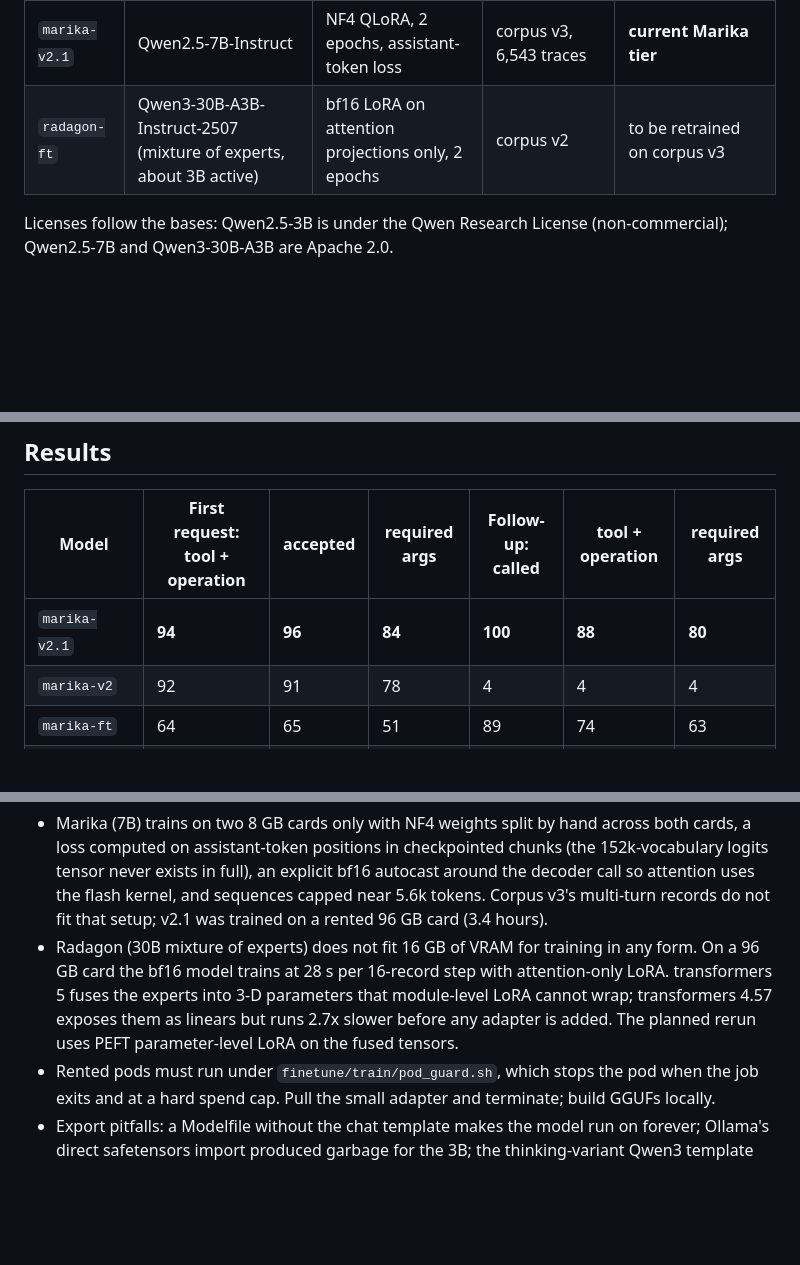
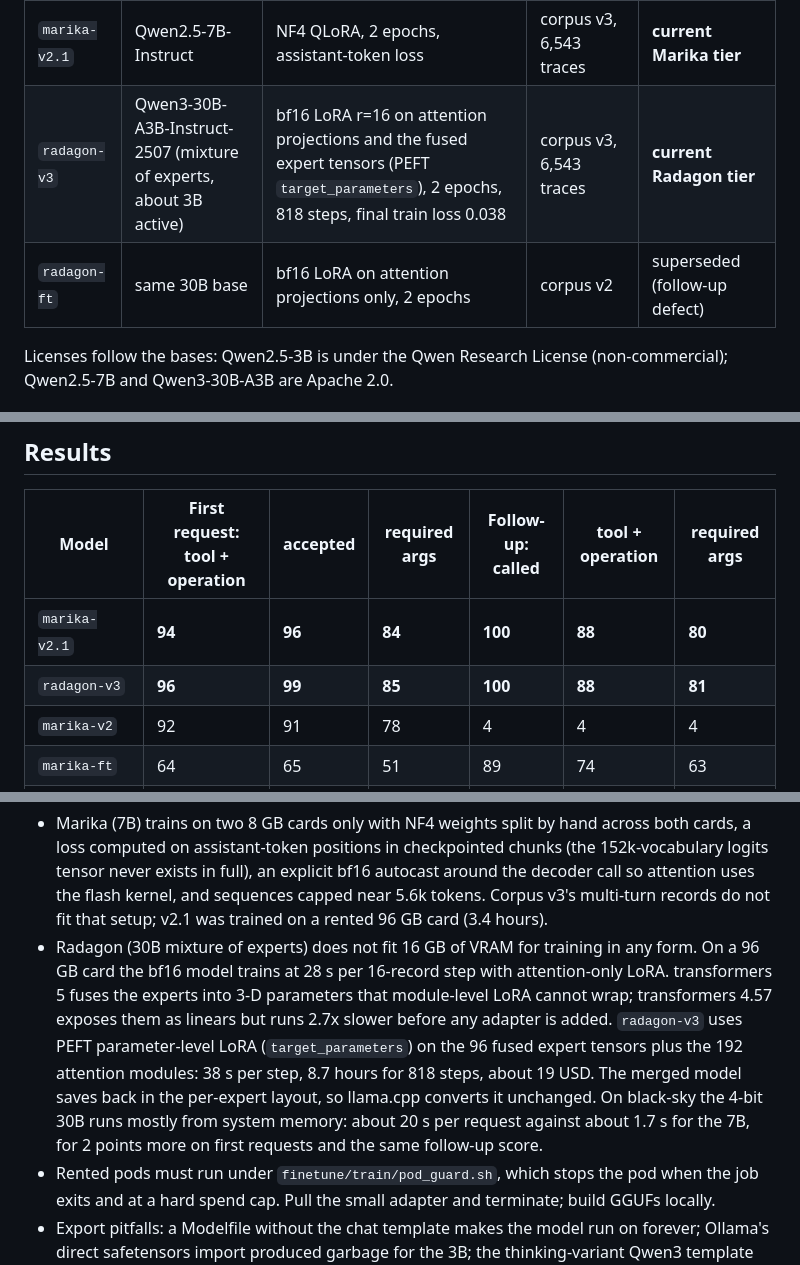
Before and after one commit to aaronblatnoy/erdtree, a Markdown page: docs/MODELS.md, 3 parts joined by grey strips. Drawn GitHub-style; blank space fills up the shorter version.

```diff
--- a/docs/MODELS.md
+++ b/docs/MODELS.md
@@ -19,7 +19,8 @@ output. The model never runs anything itself.
 | `marika-ft` | Qwen2.5-3B-Instruct | QLoRA, 1 epoch, loss on all tokens | corpus v1, 2,721 single-turn traces | superseded |
 | `marika-v2` | Qwen2.5-7B-Instruct | NF4 QLoRA, 2 epochs, assistant-token loss | corpus v2, 5,742 single-turn traces | superseded (follow-up defect, see below) |
 | `marika-v2.1` | Qwen2.5-7B-Instruct | NF4 QLoRA, 2 epochs, assistant-token loss | corpus v3, 6,543 traces | **current Marika tier** |
-| `radagon-ft` | Qwen3-30B-A3B-Instruct-2507 (mixture of experts, about 3B active) | bf16 LoRA on attention projections only, 2 epochs | corpus v2 | to be retrained on corpus v3 |
+| `radagon-v3` | Qwen3-30B-A3B-Instruct-2507 (mixture of experts, about 3B active) | bf16 LoRA r=16 on attention projections and the fused expert tensors (PEFT `target_parameters`), 2 epochs, 818 steps, final train loss 0.038 | corpus v3, 6,543 traces | **current Radagon tier** |
+| `radagon-ft` | same 30B base | bf16 LoRA on attention projections only, 2 epochs | corpus v2 | superseded (follow-up defect) |
 
 Licenses follow the bases: Qwen2.5-3B is under the Qwen Research License (non-commercial);
 Qwen2.5-7B and Qwen3-30B-A3B are Apache 2.0.
@@ -51,6 +52,7 @@ re-ask round when a call fails schema validation. Checks, as a percentage of rec
 | Model | First request: tool + operation | accepted | required args | Follow-up: called | tool + operation | required args |
 |-------|------|------|------|------|------|------|
 | `marika-v2.1` | **94** | **96** | **84** | **100** | **88** | **80** |
+| `radagon-v3` | **96** | **99** | **85** | **100** | **88** | **81** |
 | `marika-v2` | 92 | 91 | 78 | 4 | 4 | 4 |
 | `marika-ft` | 64 | 65 | 51 | 89 | 74 | 63 |
 | `radagon-ft` | 84 | 83 | 71 | 5 | 5 | 5 |
@@ -95,7 +97,11 @@ No model produced a banned word in any reply.
   96 GB card the bf16 model trains at 28 s per 16-record step with attention-only LoRA.
   transformers 5 fuses the experts into 3-D parameters that module-level LoRA cannot wrap;
   transformers 4.57 exposes them as linears but runs 2.7x slower before any adapter is added.
-  The planned rerun uses PEFT parameter-level LoRA on the fused tensors.
+  `radagon-v3` uses PEFT parameter-level LoRA (`target_parameters`) on the 96 fused expert
+  tensors plus the 192 attention modules: 38 s per step, 8.7 hours for 818 steps, about 19 USD.
+  The merged model saves back in the per-expert layout, so llama.cpp converts it unchanged.
+  On black-sky the 4-bit 30B runs mostly from system memory: about 20 s per request against
+  about 1.7 s for the 7B, for 2 points more on first requests and the same follow-up score.
 - Rented pods must run under `finetune/train/pod_guard.sh`, which stops the pod when the job
   exits and at a hard spend cap. Pull the small adapter and terminate; build GGUFs locally.
 - Export pitfalls: a Modelfile without the chat template makes the model run on forever; Ollama's
```
Also changed, not shown: other parts of docs/MODELS.md (+1 -1 lines), README.md (+4 -4 lines).
